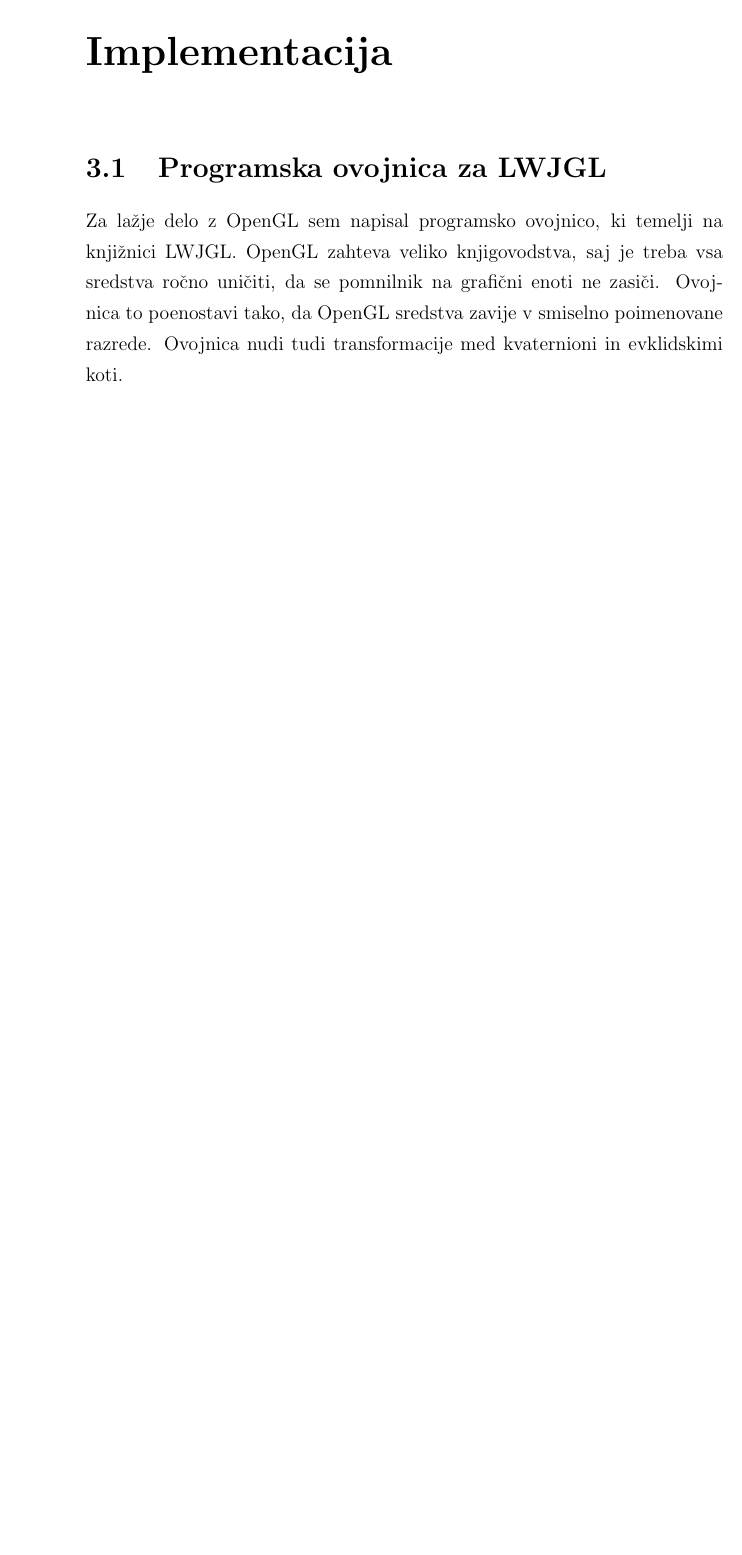
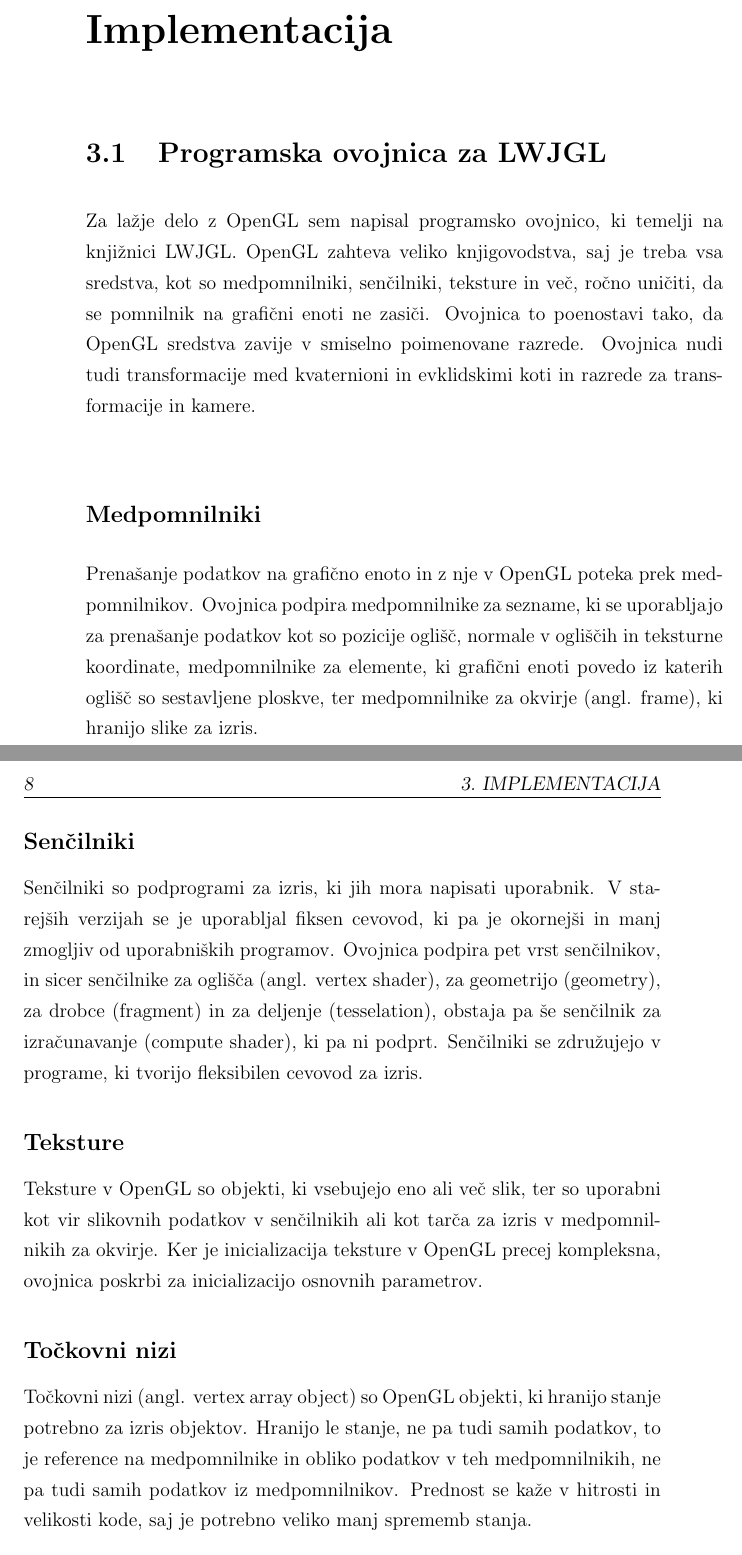
Before and after one commit to TPXL/Diploma-thesis, a LaTeX thesis (Diploma.tex): part of page 27 of 29 before the commit and two parts of pages 27 and 28 of 31 after it, the two joined at a grey line, cut so that both start at the same text, the shorter picture padded with empty space. Compiled offline with pdfLaTeX.

Commit message:
Spisal poglavje 3.1

```diff
--- a/Diploma.tex
+++ b/Diploma.tex
@@ -350,7 +352,29 @@ Pri izrisu projekcije je potrebno poleg globinske teksture dodati še teksturo s
 \chapter{Implementacija}
 \section{Programska ovojnica za LWJGL}
 
-Za lažje delo z OpenGL sem napisal programsko ovojnico, ki temelji na knjižnici LWJGL. OpenGL zahteva veliko knjigovodstva, saj je treba vsa sredstva ročno uničiti, da se pomnilnik na grafični enoti ne zasiči. Ovojnica to poenostavi tako, da OpenGL sredstva zavije v smiselno poimenovane razrede. Ovojnica nudi tudi transformacije med kvaternioni in evklidskimi koti.
+Za lažje delo z OpenGL sem napisal programsko ovojnico, ki temelji na knjižnici LWJGL. OpenGL zahteva veliko knjigovodstva, saj je treba vsa sredstva, kot so medpomnilniki, senčilniki, teksture in več, ročno uničiti, da se pomnilnik na grafični enoti ne zasiči. Ovojnica to poenostavi tako, da OpenGL sredstva zavije v smiselno poimenovane razrede. Ovojnica nudi tudi transformacije med kvaternioni in evklidskimi koti in razrede za transformacije in kamere.
+
+\subsection*{Medpomnilniki}
+
+Prenašanje podatkov na grafično enoto in z nje v OpenGL poteka prek medpomnilnikov. Ovojnica podpira medpomnilnike za sezname, ki se uporabljajo za prenašanje podatkov kot so pozicije oglišč, normale v ogliščih in teksturne koordinate, medpomnilnike za elemente, ki grafični enoti povedo iz katerih oglišč so sestavljene ploskve, ter medpomnilnike za okvirje (angl. frame), ki hranijo slike za izris.
+
+\subsection*{Senčilniki}
+
+Senčilniki so podprogrami za izris, ki jih mora napisati uporabnik. V starejših verzijah se je uporabljal fiksen cevovod, ki pa je okornejši in manj zmogljiv od uporabniških programov. Ovojnica podpira pet vrst senčilnikov, in sicer senčilnike za oglišča (angl. vertex shader), za geometrijo (geometry), za drobce (fragment) in za deljenje (tesselation), obstaja pa še senčilnik za izračunavanje (compute shader), ki pa ni podprt. Senčilniki se združujejo v programe, ki tvorijo fleksibilen cevovod za izris.
+
+\subsection*{Teksture}
+
+Teksture v OpenGL so objekti, ki vsebujejo eno ali več slik, ter so uporabni kot vir slikovnih podatkov v senčilnikih ali kot tarča za izris v medpomnilnikih za okvirje. Ker je inicializacija teksture v OpenGL precej kompleksna, ovojnica poskrbi za inicializacijo osnovnih parametrov.
+
+\subsection*{Točkovni nizi}
+
+Točkovni nizi (angl. vertex array object) so OpenGL objekti, ki hranijo stanje potrebno za izris objektov. Hranijo le stanje, ne pa tudi samih podatkov, to je reference na medpomnilnike in obliko podatkov v teh medpomnilnikih, ne pa tudi samih podatkov iz medpomnilnikov. Prednost se kaže v hitrosti in velikosti kode, saj je potrebno veliko manj sprememb stanja.
+
+\subsection*{Transformacija}
+
+Transformacija (angl. transform) je razred, ki je namenjen hranjenju transformacije objekta, to je rotacija, položaj in velikost. Položaj in velikost sta predstavljena kot vektorja dolžine 3, rotacija pa kot kvaternion. Podprte so rotacije in premiki v lokalnem ter globalnem koordinatnem sistemu, ter rotacije v poljubnem sistemu. Razred vsebuje tudi funkcije za pretvorbo iz kvaternionov v eulerjeve kote, za izračun transformacijske matrike iz stanja transformacije, ter za izračun kvaterniona iz rotacijske matrike.
+
+Kot posebna transformacija se obravnava tudi kamera, le da so pri kameri premiki ravno obrnjeni, ima pa še dodatne parametre za pogled kamere. Podprti sta dve vrsti kamere: perspektivna in vzporedna.
 
 \section{Samostojna aplikacija}
 
```
Also changed, not shown: Diploma.pdf, Diploma.tex (4 more changed lines).
